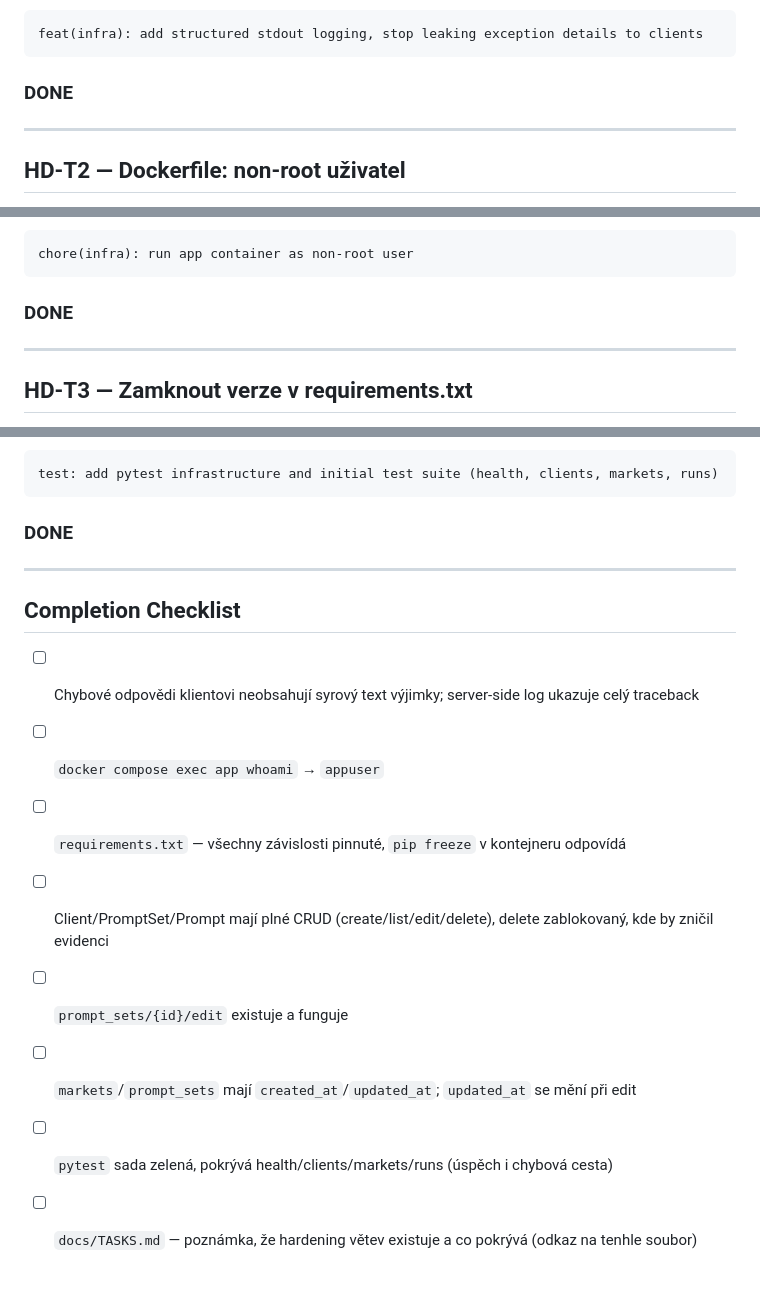
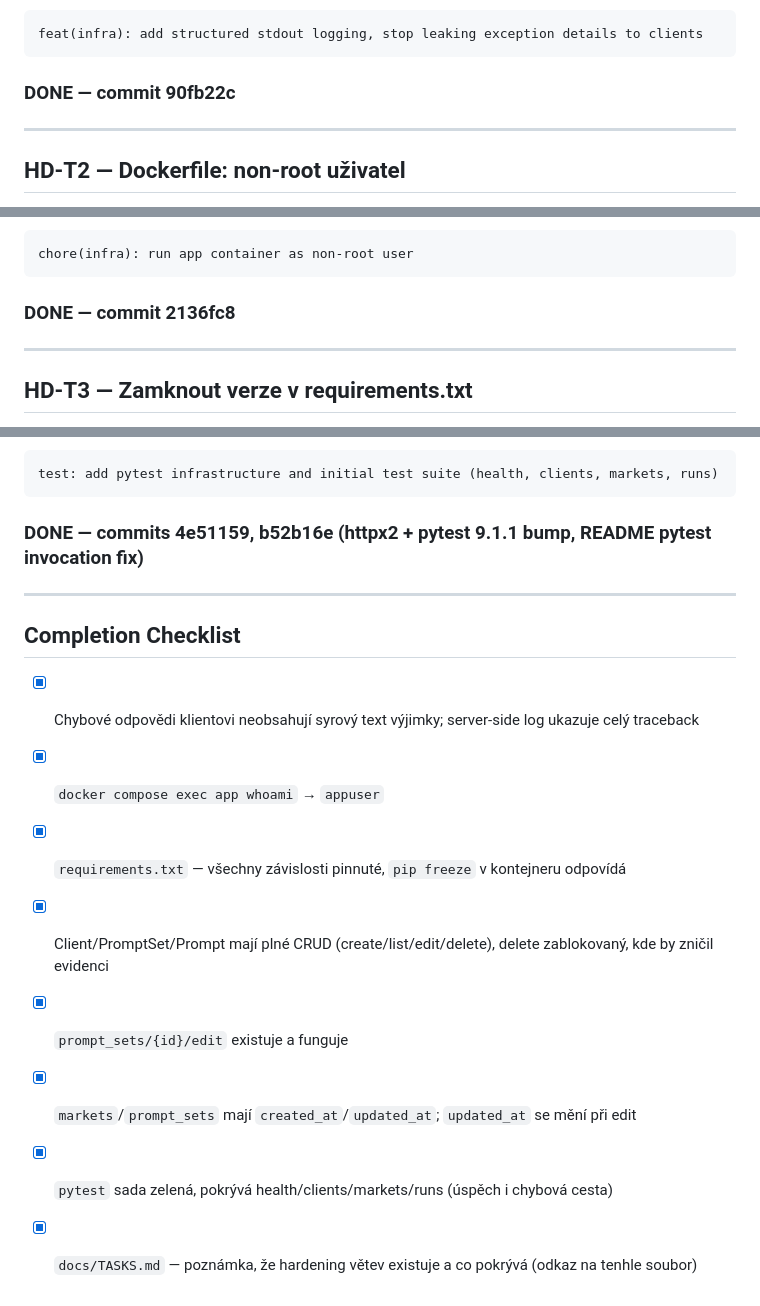
Before and after one commit to jirkalla/SignalMap, a Markdown page: docs/TASKS_HARDENING.md, 3 parts joined by grey strips. Drawn GitHub-style.

````diff
--- a/docs/TASKS_HARDENING.md
+++ b/docs/TASKS_HARDENING.md
@@ -132,7 +132,7 @@ Po dokončení:
 feat(infra): add structured stdout logging, stop leaking exception details to clients
 ```
 
-### DONE
+### DONE — commit 90fb22c
 
 ---
 
@@ -157,7 +157,7 @@ Po dokončení:
 chore(infra): run app container as non-root user
 ```
 
-### DONE
+### DONE — commit 2136fc8
 
 ---
 
@@ -321,20 +321,20 @@ Po dokončení:
 test: add pytest infrastructure and initial test suite (health, clients, markets, runs)
 ```
 
-### DONE
+### DONE — commits 4e51159, b52b16e (httpx2 + pytest 9.1.1 bump, README pytest invocation fix)
 
 ---
 
 ## Completion Checklist
 
-- [ ] Chybové odpovědi klientovi neobsahují syrový text výjimky; server-side log ukazuje
+- [x] Chybové odpovědi klientovi neobsahují syrový text výjimky; server-side log ukazuje
       celý traceback
-- [ ] `docker compose exec app whoami` → `appuser`
-- [ ] `requirements.txt` — všechny závislosti pinnuté, `pip freeze` v kontejneru odpovídá
-- [ ] Client/PromptSet/Prompt mají plné CRUD (create/list/edit/delete), delete zablokovaný,
+- [x] `docker compose exec app whoami` → `appuser`
+- [x] `requirements.txt` — všechny závislosti pinnuté, `pip freeze` v kontejneru odpovídá
+- [x] Client/PromptSet/Prompt mají plné CRUD (create/list/edit/delete), delete zablokovaný,
       kde by zničil evidenci
-- [ ] `prompt_sets/{id}/edit` existuje a funguje
-- [ ] `markets`/`prompt_sets` mají `created_at`/`updated_at`; `updated_at` se mění při edit
-- [ ] `pytest` sada zelená, pokrývá health/clients/markets/runs (úspěch i chybová cesta)
-- [ ] `docs/TASKS.md` — poznámka, že hardening větev existuje a co pokrývá (odkaz na tenhle
+- [x] `prompt_sets/{id}/edit` existuje a funguje
+- [x] `markets`/`prompt_sets` mají `created_at`/`updated_at`; `updated_at` se mění při edit
+- [x] `pytest` sada zelená, pokrývá health/clients/markets/runs (úspěch i chybová cesta)
+- [x] `docs/TASKS.md` — poznámka, že hardening větev existuje a co pokrývá (odkaz na tenhle
       soubor)
````
Also changed, not shown: other parts of docs/TASKS_HARDENING.md (+9 -9 lines), docs/PROMPTS_HARDENING.md (+6 -6 lines), docs/TASKS.md (+12 -0 lines).
